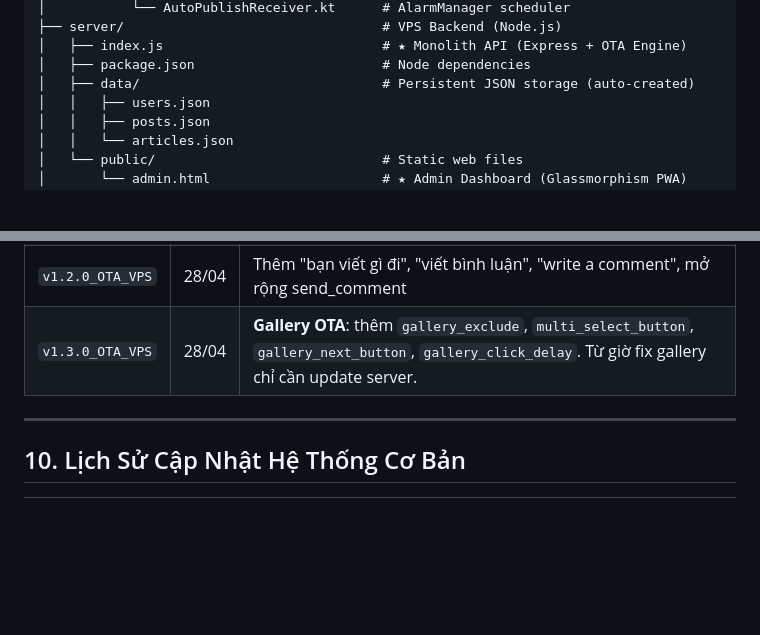
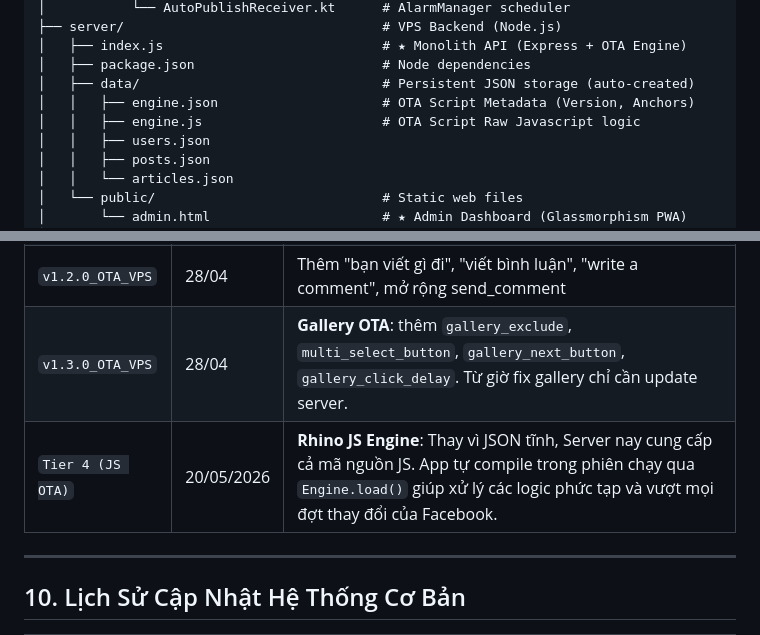
Before and after one commit to ngkienmkqn/FreeHandFb, a Markdown page: docs/README.md, 2 parts joined by grey strips. Rendered like a GitHub page; blank space fills up the shorter version.

```diff
--- a/docs/README.md
+++ b/docs/README.md
@@ -123,6 +140,8 @@ FreeHandFb/
 │   ├── index.js                            # ★ Monolith API (Express + OTA Engine)
 │   ├── package.json                        # Node dependencies
 │   ├── data/                               # Persistent JSON storage (auto-created)
+│   │   ├── engine.json                     # OTA Script Metadata (Version, Anchors)
+│   │   ├── engine.js                       # OTA Script Raw Javascript logic
 │   │   ├── users.json
 │   │   ├── posts.json
 │   │   └── articles.json
@@ -257,6 +270,7 @@ git push origin main
 | `v1.1.0_OTA_VPS` | 27/04 | Thêm "gia nhập nhóm" |
 | `v1.2.0_OTA_VPS` | 28/04 | Thêm "bạn viết gì đi", "viết bình luận", "write a comment", mở rộng send_comment |
 | `v1.3.0_OTA_VPS` | 28/04 | **Gallery OTA**: thêm `gallery_exclude`, `multi_select_button`, `gallery_next_button`, `gallery_click_delay`. Từ giờ fix gallery chỉ cần update server. |
+| `Tier 4 (JS OTA)` | 20/05/2026 | **Rhino JS Engine**: Thay vì JSON tĩnh, Server nay cung cấp cả mã nguồn JS. App tự compile trong phiên chạy qua `Engine.load()` giúp xử lý các logic phức tạp và vượt mọi đợt thay đổi của Facebook. |
 
 ---
 
```
Also changed, not shown: other parts of docs/README.md (+38 -27 lines).
